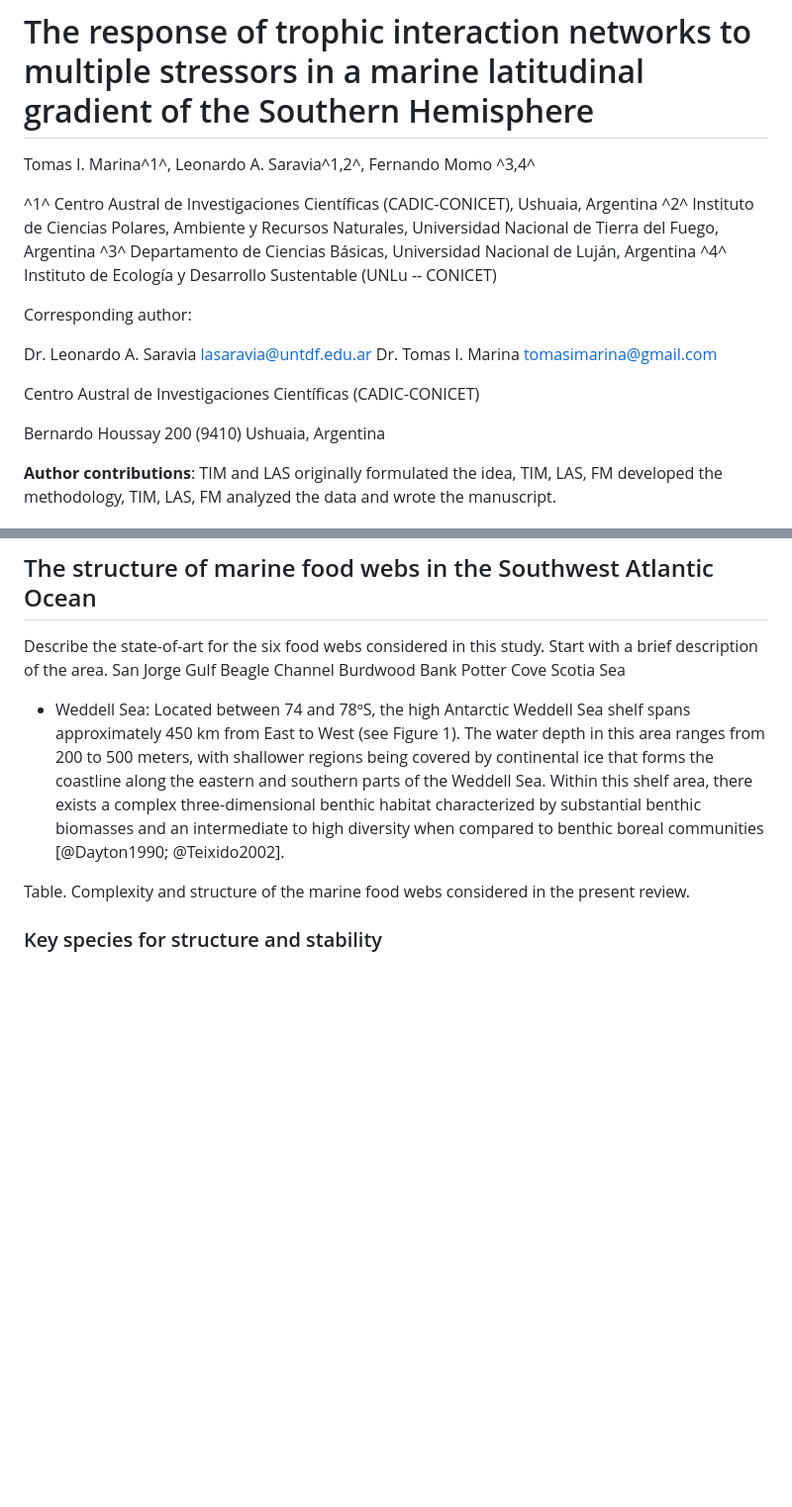
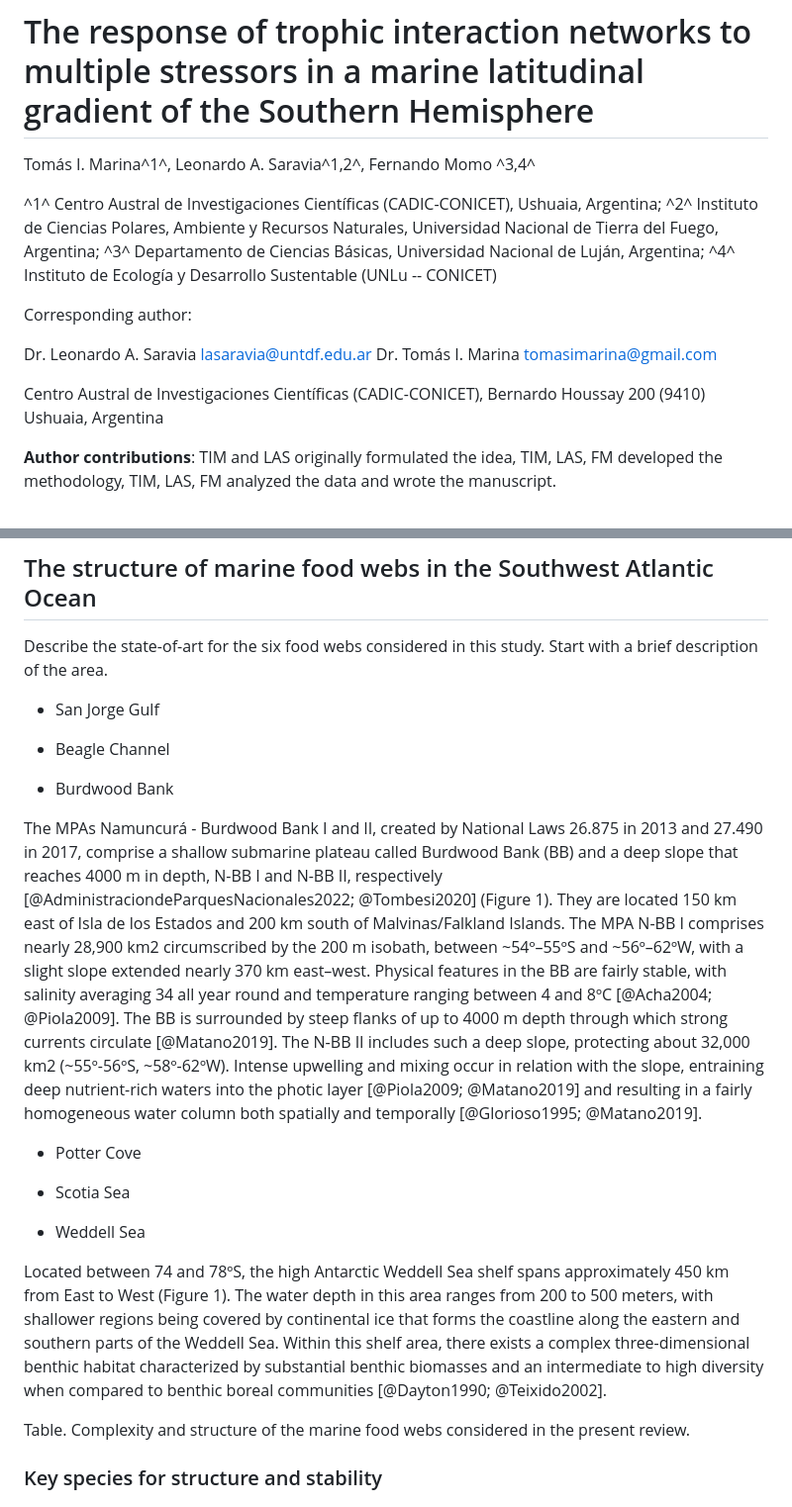
Before and after one commit to EcoComplex/SouthFWReview, a Markdown page: manuscript.md, 2 parts joined by grey strips. Shown: that part at 99% size. Drawn GitHub-style; blank space fills up the shorter version.

Commit message:
Burdwood study area

```diff
--- a/manuscript.md
+++ b/manuscript.md
@@ -23,11 +23,11 @@ header-includes:
 
 
 
- Tomas I. Marina^1^, Leonardo A. Saravia^1,2^, Fernando Momo ^3,4^
+ Tomás I. Marina^1^, Leonardo A. Saravia^1,2^, Fernando Momo ^3,4^
 
- ^1^ Centro Austral de Investigaciones Científicas (CADIC-CONICET), Ushuaia, Argentina
- ^2^ Instituto de Ciencias Polares, Ambiente y Recursos Naturales, Universidad Nacional de Tierra del Fuego, Argentina
- ^3^ Departamento de Ciencias Básicas, Universidad Nacional de Luján, Argentina
+ ^1^ Centro Austral de Investigaciones Científicas (CADIC-CONICET), Ushuaia, Argentina;
+ ^2^ Instituto de Ciencias Polares, Ambiente y Recursos Naturales, Universidad Nacional de Tierra del Fuego, Argentina;
+ ^3^ Departamento de Ciencias Básicas, Universidad Nacional de Luján, Argentina;
  ^4^ Instituto de Ecología y Desarrollo Sustentable (UNLu -- CONICET)
 
 
@@ -35,11 +35,9 @@ header-includes:
  Corresponding author:
 
  Dr. Leonardo A. Saravia  <lasaravia@untdf.edu.ar>
- Dr. Tomas I. Marina <tomasimarina@gmail.com>
+ Dr. Tomás I. Marina <tomasimarina@gmail.com>
 
- Centro Austral de Investigaciones Científicas (CADIC-CONICET)
-
- Bernardo Houssay 200 (9410) Ushuaia, Argentina
+ Centro Austral de Investigaciones Científicas (CADIC-CONICET), Bernardo Houssay 200 (9410) Ushuaia, Argentina
 
 
  **Author contributions**: TIM and LAS originally formulated the idea, TIM, LAS, FM
@@ -65,13 +63,21 @@ Figure. Conceptual diagram: from species’ stressors to food web effects.
 ## The structure of marine food webs in the Southwest Atlantic Ocean
 
 Describe the state-of-art for the six food webs considered in this study. Start with a brief description of the area.
-San Jorge Gulf
-Beagle Channel
-Burdwood Bank
-Potter Cove
-Scotia Sea
+* San Jorge Gulf
 
-* Weddell Sea: Located between 74 and 78ºS, the high Antarctic Weddell Sea shelf spans approximately 450 km from East to West (see Figure 1). The water depth in this area ranges from 200 to 500 meters, with shallower regions being covered by continental ice that forms the coastline along the eastern and southern parts of the Weddell Sea. Within this shelf area, there exists a complex three-dimensional benthic habitat characterized by substantial benthic biomasses and an intermediate to high diversity when compared to benthic boreal communities [@Dayton1990; @Teixido2002].
+* Beagle Channel
+
+* Burdwood Bank
+
+The MPAs Namuncurá - Burdwood Bank I and II, created by National Laws 26.875 in 2013 and 27.490 in 2017, comprise a shallow submarine plateau called Burdwood Bank (BB) and a deep slope that reaches 4000 m in depth, N-BB I and N-BB II, respectively [@AdministraciondeParquesNacionales2022; @Tombesi2020] (Figure 1). They are located 150 km east of Isla de los Estados and 200 km south of Malvinas/Falkland Islands. The MPA N-BB I comprises nearly 28,900 km2 circumscribed by the 200 m isobath, between ~54º–55ºS and ~56º–62ºW, with a slight slope extended nearly 370 km east–west. Physical features in the BB are fairly stable, with salinity averaging 34 all year round and temperature ranging between 4 and 8ºC [@Acha2004; @Piola2009]. The BB is surrounded by steep flanks of up to 4000 m depth through which strong currents circulate [@Matano2019]. The N-BB II includes such a deep slope, protecting about 32,000 km2 (~55º-56ºS, ~58º-62ºW). Intense upwelling and mixing occur in relation with the slope, entraining deep nutrient-rich waters into the photic layer [@Piola2009; @Matano2019] and resulting in a fairly homogeneous water column both spatially and temporally [@Glorioso1995; @Matano2019].
+
+* Potter Cove
+
+* Scotia Sea
+
+* Weddell Sea
+
+Located between 74 and 78ºS, the high Antarctic Weddell Sea shelf spans approximately 450 km from East to West (Figure 1). The water depth in this area ranges from 200 to 500 meters, with shallower regions being covered by continental ice that forms the coastline along the eastern and southern parts of the Weddell Sea. Within this shelf area, there exists a complex three-dimensional benthic habitat characterized by substantial benthic biomasses and an intermediate to high diversity when compared to benthic boreal communities [@Dayton1990; @Teixido2002].
 
 Table. Complexity and structure of the marine food webs considered in the present review.
 
```
